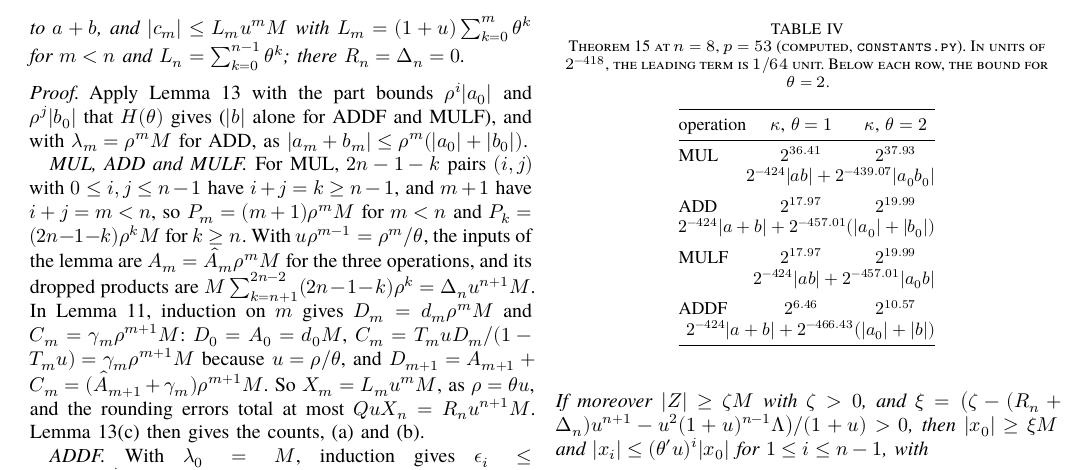
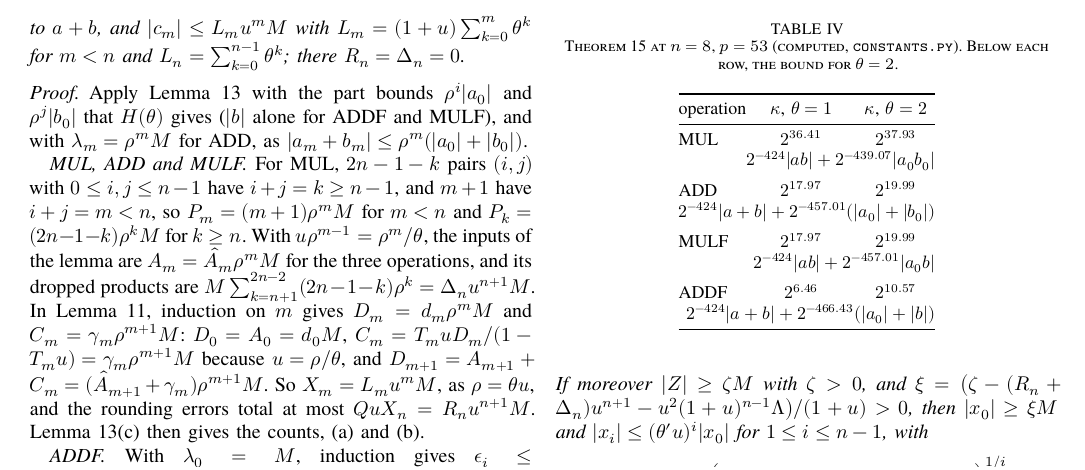
Before and after one commit to nmoinvaz/multidouble, a LaTeX paper (paper/expansion-error-bounds.tex, which reads paper/expansion-error-bounds-appendix.tex): part of page 10 of 24, cut so that both start at the same text. Compiled offline with XeLaTeX; a missing font is replaced by an installed copy or a similar font.

Commit message:
paper: drop the undefined units of 2^-418
The unit, the crate's OD::EPS, was used in a caption and a remark and never defined.

```diff
--- a/paper/expansion-error-bounds-appendix.tex
+++ b/paper/expansion-error-bounds-appendix.tex
@@ -374,7 +374,7 @@ gives the hypothesis of Theorem~\ref{thm:t1}(e), so with $\kappa_0 = 2(1+u)^{n-1
 
 \begin{table}[tp]
 \centering
-\caption{Theorem~\ref{thm:t3} at $n = 8$, $p = 53$ (computed, \texttt{constants.py}). In units of $2^{-418}$, the leading term is $1/64$ unit. Below each row, the bound for $\theta = 2$.}
+\caption{Theorem~\ref{thm:t3} at $n = 8$, $p = 53$ (computed, \texttt{constants.py}). Below each row, the bound for $\theta = 2$.}
 \label{tab:kappa}
 \small
 \begin{tabular}{@{}lcc@{}}
```
Also changed, not shown: paper/expansion-error-bounds-appendix.tex (3 more changed lines).
